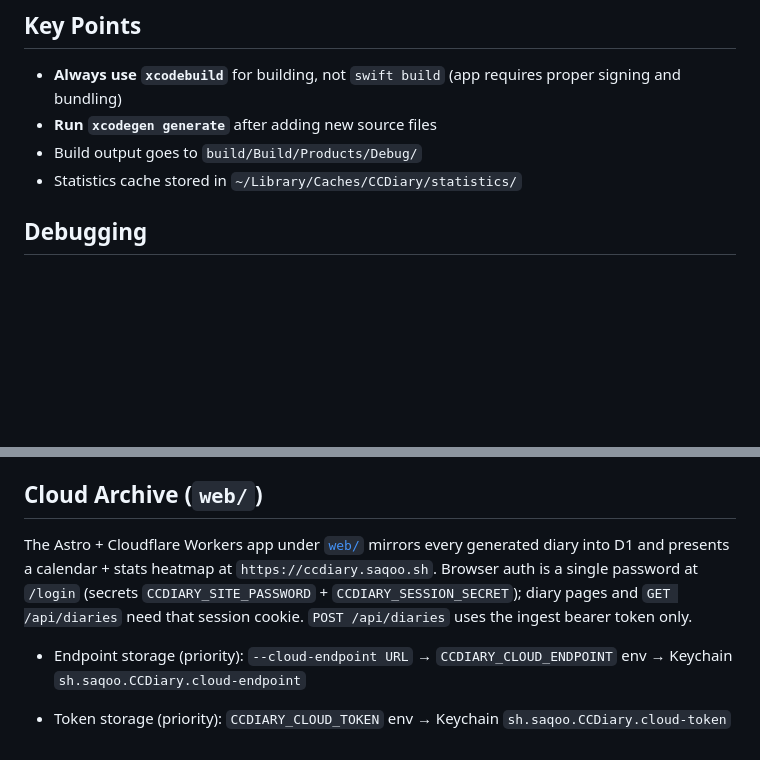
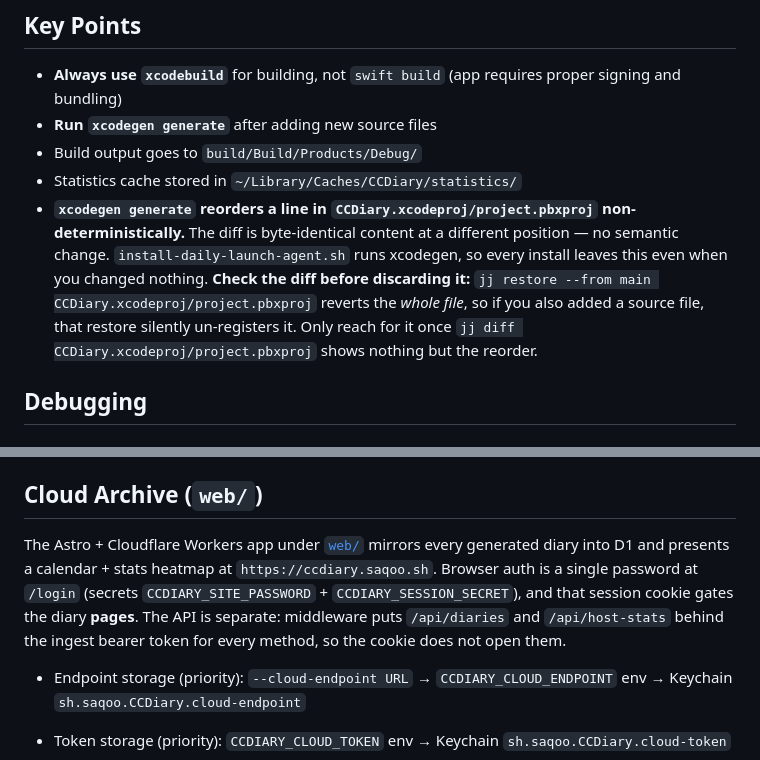
Before and after one commit to Saqoosha/CCDiary, a Markdown page: AGENTS.md, 2 parts joined by grey strips. Rendered like a GitHub page; blank space fills up the shorter version.

```diff
--- a/AGENTS.md
+++ b/AGENTS.md
@@ -39,6 +39,7 @@ pkill -f CCDiary; xcodebuild -scheme CCDiary -configuration Debug -derivedDataPa
 - **Run `xcodegen generate`** after adding new source files
 - Build output goes to `build/Build/Products/Debug/`
 - Statistics cache stored in `~/Library/Caches/CCDiary/statistics/`
+- **`xcodegen generate` reorders a line in `CCDiary.xcodeproj/project.pbxproj` non-deterministically.** The diff is byte-identical content at a different position — no semantic change. `install-daily-launch-agent.sh` runs xcodegen, so every install leaves this even when you changed nothing. **Check the diff before discarding it:** `jj restore --from main CCDiary.xcodeproj/project.pbxproj` reverts the *whole file*, so if you also added a source file, that restore silently un-registers it. Only reach for it once `jj diff CCDiary.xcodeproj/project.pbxproj` shows nothing but the reorder.
 
 ## Debugging
 
@@ -410,7 +481,7 @@ chmod 600 ~/.config/ccdiary/secrets
 
 ## Cloud Archive (`web/`)
 
-The Astro + Cloudflare Workers app under [`web/`](web/) mirrors every generated diary into D1 and presents a calendar + stats heatmap at `https://ccdiary.saqoo.sh`. Browser auth is a single password at `/login` (secrets `CCDIARY_SITE_PASSWORD` + `CCDIARY_SESSION_SECRET`); diary pages and `GET /api/diaries` need that session cookie. `POST /api/diaries` uses the ingest bearer token only.
+The Astro + Cloudflare Workers app under [`web/`](web/) mirrors every generated diary into D1 and presents a calendar + stats heatmap at `https://ccdiary.saqoo.sh`. Browser auth is a single password at `/login` (secrets `CCDIARY_SITE_PASSWORD` + `CCDIARY_SESSION_SECRET`), and that session cookie gates the diary **pages**. The API is separate: middleware puts `/api/diaries` and `/api/host-stats` behind the ingest bearer token for every method, so the cookie does not open them.
 
 - Endpoint storage (priority): `--cloud-endpoint URL` → `CCDIARY_CLOUD_ENDPOINT` env → Keychain `sh.saqoo.CCDiary.cloud-endpoint`
 - Token storage (priority): `CCDIARY_CLOUD_TOKEN` env → Keychain `sh.saqoo.CCDiary.cloud-token`
```
Also changed, not shown: other parts of AGENTS.md (+75 -21 lines).
